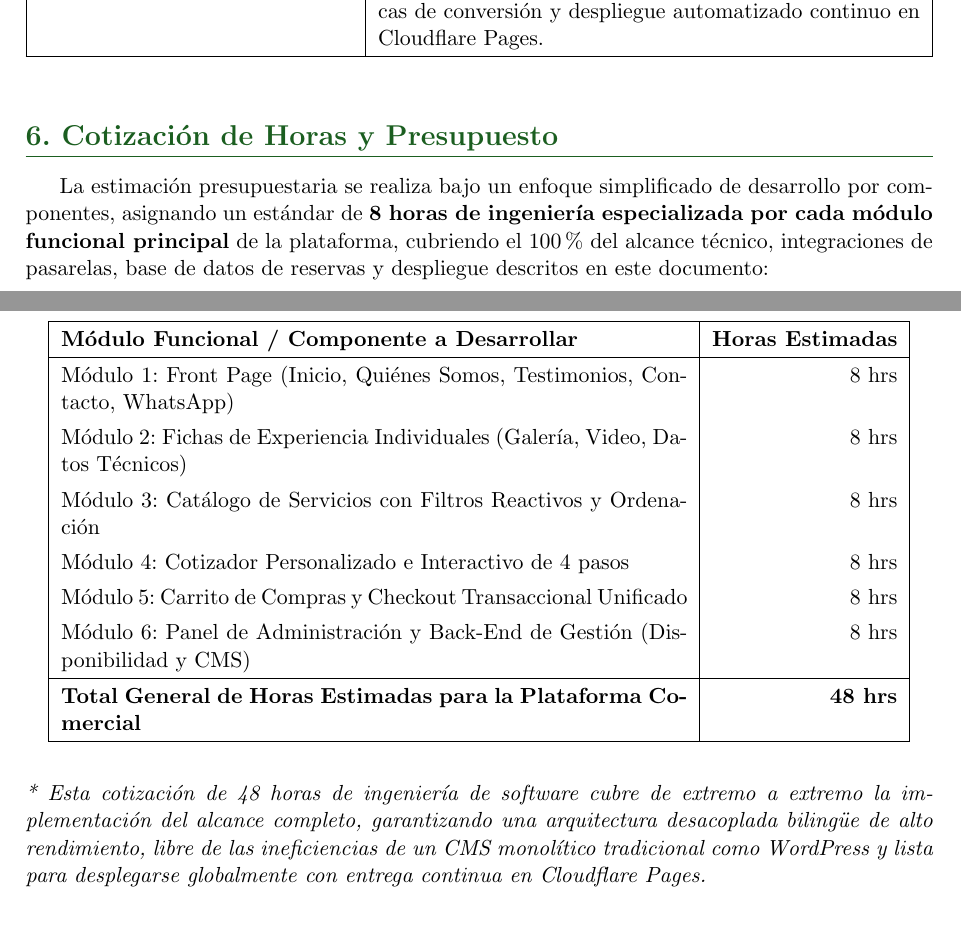
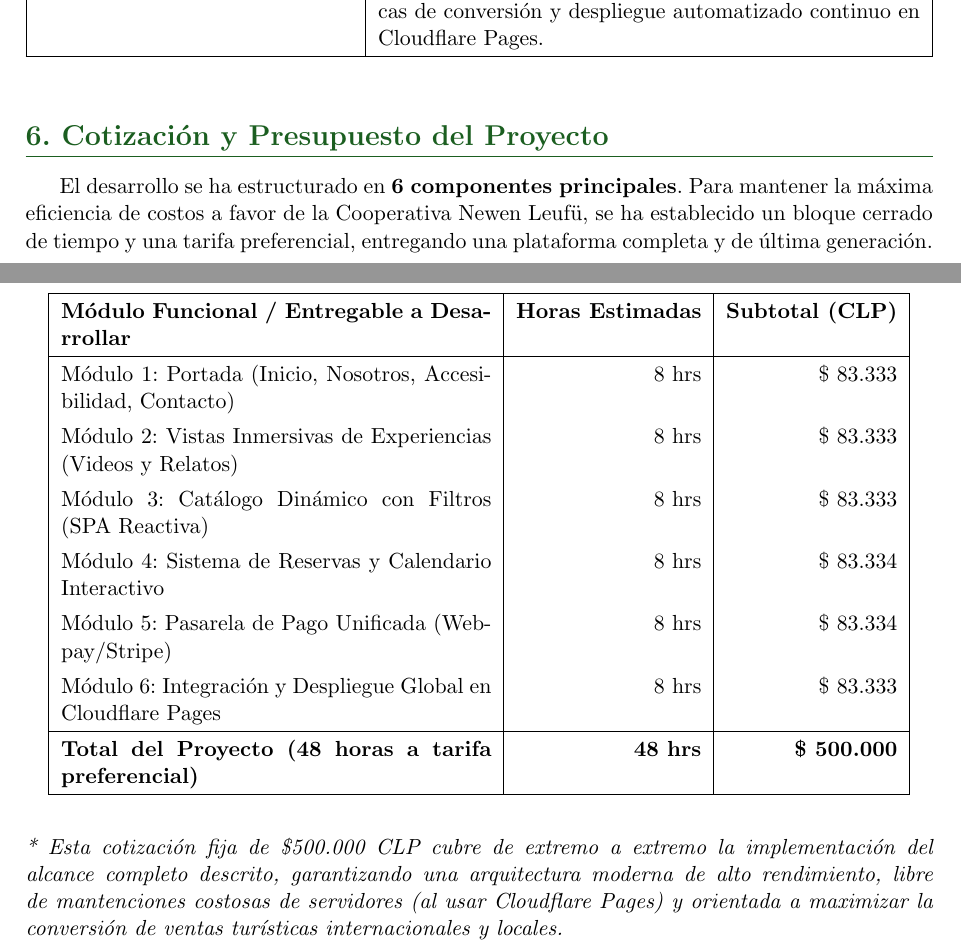
Before and after one commit to elMixto/mockup_newenleufu, a LaTeX document (Plan_de_Desarrollo_Newen_Leufu.tex): two parts of pages 4 and 5 of 5, joined at a grey line, cut so that both start at the same text, the shorter picture padded with empty space. Compiled offline with pdfLaTeX.

Commit message:
docs: adjust budget in latex plan to fixed 500.000 clp total

```diff
--- a/Plan_de_Desarrollo_Newen_Leufu.tex
+++ b/Plan_de_Desarrollo_Newen_Leufu.tex
@@ -126,30 +126,30 @@ Para garantizar un desarrollo ágil y la correcta implementación del alcance, e
     \end{tabularx}
 \end{table}
 
-\section{6. Cotización de Horas y Presupuesto}
+\section{6. Cotización y Presupuesto del Proyecto}
 
-La estimación presupuestaria se realiza bajo un enfoque simplificado de desarrollo por componentes, asignando un estándar de \textbf{8 horas de ingeniería especializada por cada módulo funcional principal} de la plataforma, cubriendo el 100\% del alcance técnico, integraciones de pasarelas, base de datos de reservas y despliegue descritos en este documento:
+El desarrollo se ha estructurado en \textbf{6 componentes principales}. Para mantener la máxima eficiencia de costos a favor de la Cooperativa Newen Leufü, se ha establecido un bloque cerrado de tiempo y una tarifa preferencial, entregando una plataforma completa y de última generación.
 
 \vspace{0.3cm}
 \begin{center}
     \renewcommand{\arraystretch}{1.3}
-    \begin{tabularx}{0.95\textwidth}{|X|r|}
+    \begin{tabularx}{0.95\textwidth}{|X|r|r|}
     \hline
-    \textbf{Módulo Funcional / Componente a Desarrollar} & \textbf{Horas Estimadas} \\
+    \textbf{Módulo Funcional / Entregable a Desarrollar} & \textbf{Horas Estimadas} & \textbf{Subtotal (CLP)} \\
     \hline
-    Módulo 1: Front Page (Inicio, Quiénes Somos, Testimonios, Contacto, WhatsApp) & 8 hrs \\
-    Módulo 2: Fichas de Experiencia Individuales (Galería, Video, Datos Técnicos) & 8 hrs \\
-    Módulo 3: Catálogo de Servicios con Filtros Reactivos y Ordenación & 8 hrs \\
-    Módulo 4: Cotizador Personalizado e Interactivo de 4 pasos & 8 hrs \\
-    Módulo 5: Carrito de Compras y Checkout Transaccional Unificado & 8 hrs \\
-    Módulo 6: Panel de Administración y Back-End de Gestión (Disponibilidad y CMS) & 8 hrs \\
+    Módulo 1: Portada (Inicio, Nosotros, Accesibilidad, Contacto) & 8 hrs & \$ 83.333 \\
+    Módulo 2: Vistas Inmersivas de Experiencias (Videos y Relatos) & 8 hrs & \$ 83.333 \\
+    Módulo 3: Catálogo Dinámico con Filtros (SPA Reactiva) & 8 hrs & \$ 83.333 \\
+    Módulo 4: Sistema de Reservas y Calendario Interactivo & 8 hrs & \$ 83.334 \\
+    Módulo 5: Pasarela de Pago Unificada (Webpay/Stripe) & 8 hrs & \$ 83.334 \\
+    Módulo 6: Integración y Despliegue Global en Cloudflare Pages & 8 hrs & \$ 83.333 \\
     \hline
-    \textbf{Total General de Horas Estimadas para la Plataforma Comercial} & \textbf{48 hrs} \\
+    \textbf{Total del Proyecto (48 horas a tarifa preferencial)} & \textbf{48 hrs} & \textbf{\$ 500.000} \\
     \hline
     \end{tabularx}
 \end{center}
 
 \vspace{0.3cm}
-\noindent \textit{* Esta cotización de 48 horas de ingeniería de software cubre de extremo a extremo la implementación del alcance completo, garantizando una arquitectura desacoplada bilingüe de alto rendimiento, libre de las ineficiencias de un CMS monolítico tradicional como WordPress y lista para desplegarse globalmente con entrega continua en Cloudflare Pages.}
+\noindent \textit{* Esta cotización fija de \$500.000 CLP cubre de extremo a extremo la implementación del alcance completo descrito, garantizando una arquitectura moderna de alto rendimiento, libre de mantenciones costosas de servidores (al usar Cloudflare Pages) y orientada a maximizar la conversión de ventas turísticas internacionales y locales.}
 
 \end{document}
```
Also changed, not shown: Plan_de_Desarrollo_Newen_Leufu.pdf.
